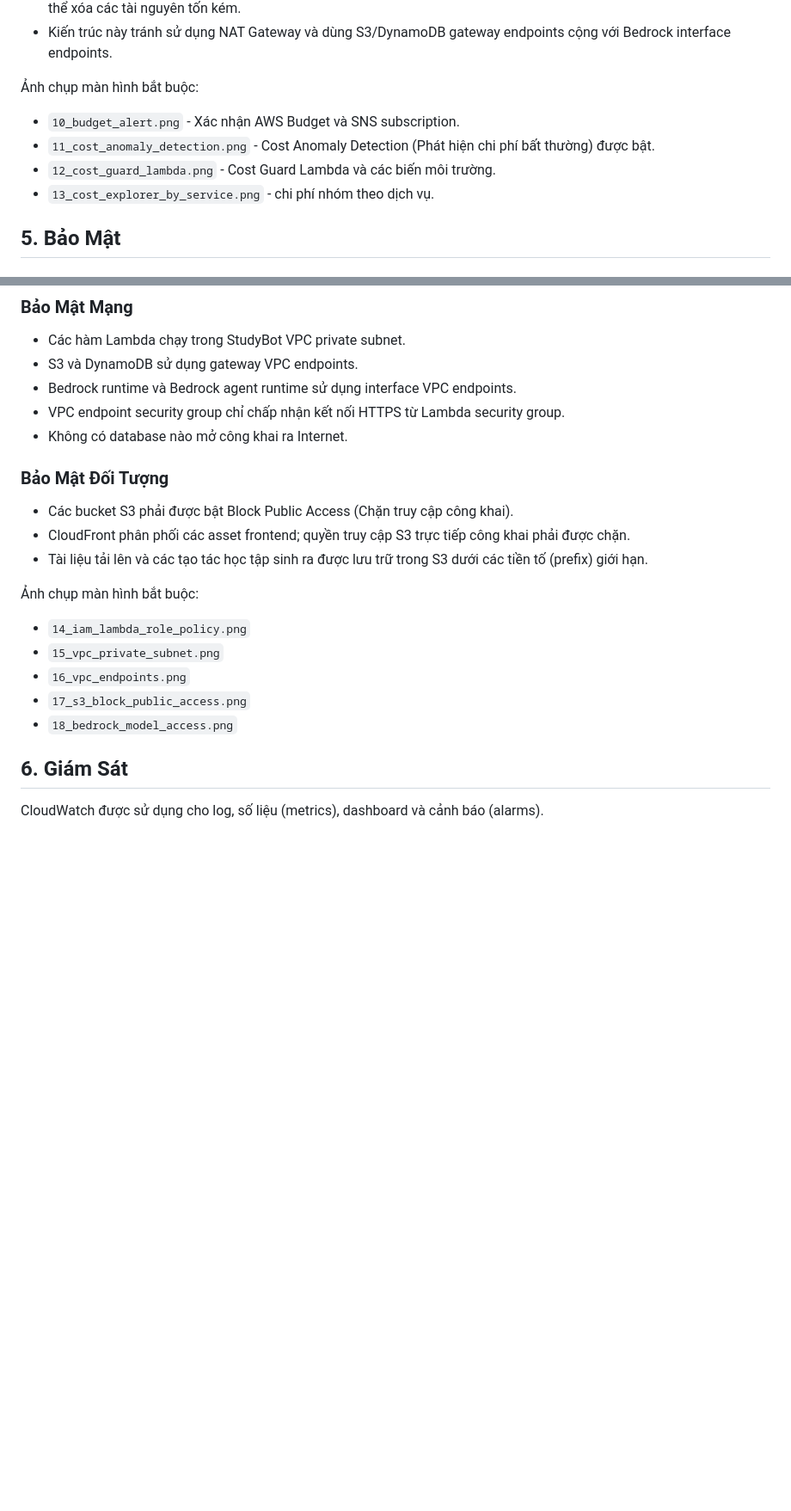
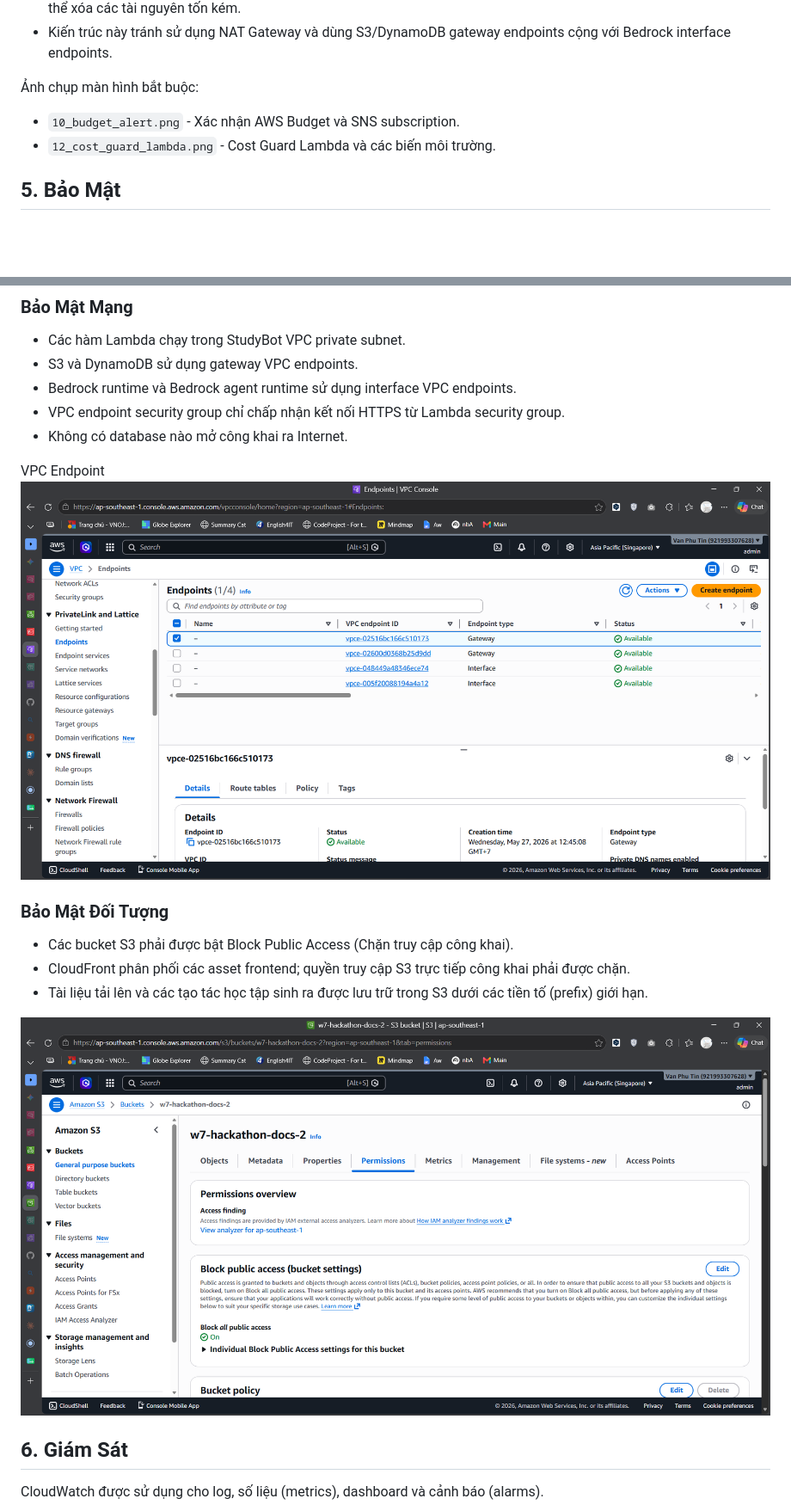
Before and after one commit to x-brain-group-15/hackathon-edutech, a Markdown page: docs/evidence/W7_evidence_vi.md, 2 parts joined by grey strips. Shown: that part at 86% size. GitHub-like rendering; pictures changed too: docs/evidence/s3-blockpbulic.png (added), docs/evidence/vpce.png (added); blank space fills up the shorter version.

```diff
--- a/docs/evidence/W7_evidence_vi.md
+++ b/docs/evidence/W7_evidence_vi.md
@@ -280,9 +277,7 @@ Bằng chứng cần chụp:
 
 Ảnh chụp màn hình bắt buộc:
 - `10_budget_alert.png` - Xác nhận AWS Budget và SNS subscription.
-- `11_cost_anomaly_detection.png` - Cost Anomaly Detection (Phát hiện chi phí bất thường) được bật.
 - `12_cost_guard_lambda.png` - Cost Guard Lambda và các biến môi trường.
-- `13_cost_explorer_by_service.png` - chi phí nhóm theo dịch vụ.
 
 ## 5. Bảo Mật
 
@@ -304,18 +396,17 @@ Vai trò thực thi Lambda `studybot-lambda-role-G15` được giới hạn tron
 - VPC endpoint security group chỉ chấp nhận kết nối HTTPS từ Lambda security group.
 - Không có database nào mở công khai ra Internet.
 
+VPC Endpoint
+![VPCE](./vpce.png)
+
+
 ### Bảo Mật Đối Tượng
 
 - Các bucket S3 phải được bật Block Public Access (Chặn truy cập công khai).
 - CloudFront phân phối các asset frontend; quyền truy cập S3 trực tiếp công khai phải được chặn.
 - Tài liệu tải lên và các tạo tác học tập sinh ra được lưu trữ trong S3 dưới các tiền tố (prefix) giới hạn.
 
-Ảnh chụp màn hình bắt buộc:
-- `14_iam_lambda_role_policy.png`
-- `15_vpc_private_subnet.png`
-- `16_vpc_endpoints.png`
-- `17_s3_block_public_access.png`
-- `18_bedrock_model_access.png`
+![S3 Block PUblic Access](./s3-blockpbulic.png)
 
 ## 6. Giám Sát
 
```
Also changed, not shown: other parts of docs/evidence/W7_evidence_vi.md (+105 -90 lines), docs/evidence/cost-27.png (added), docs/evidence/cost-28.png (added).
